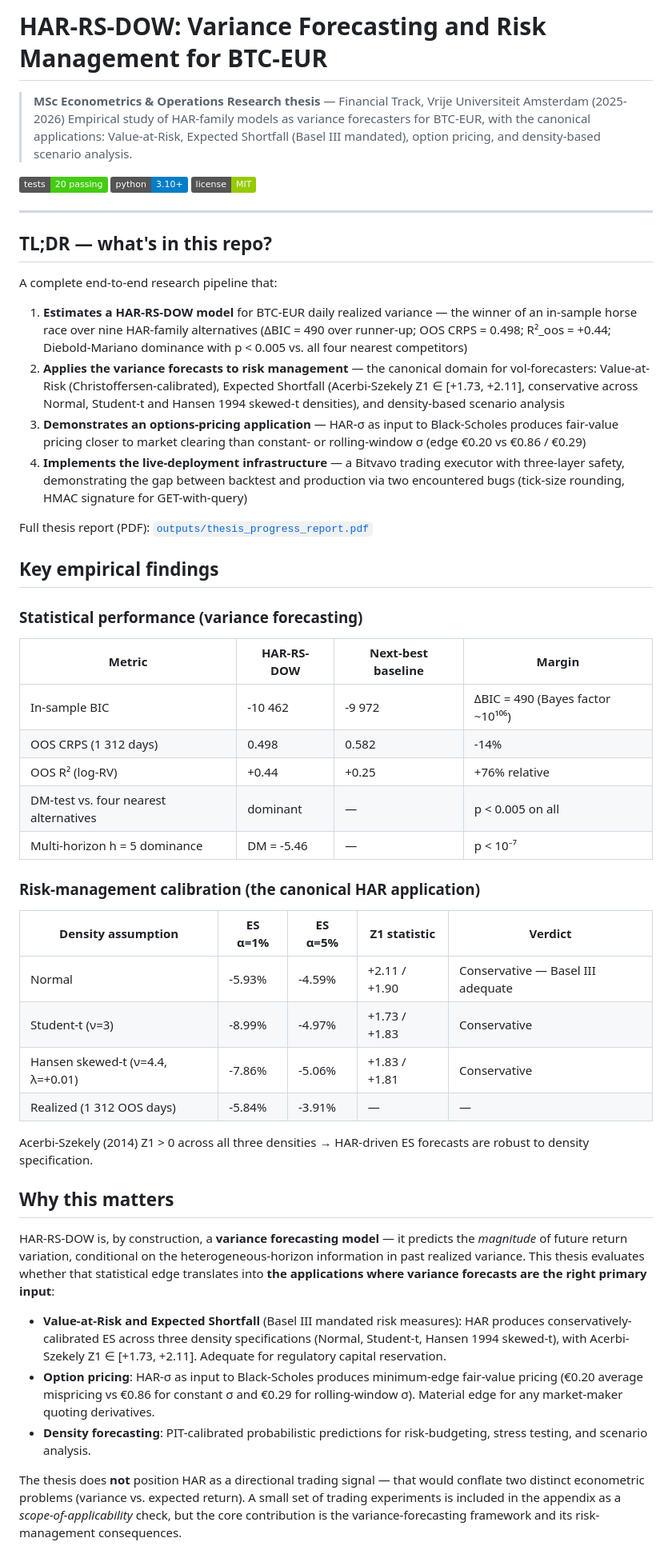
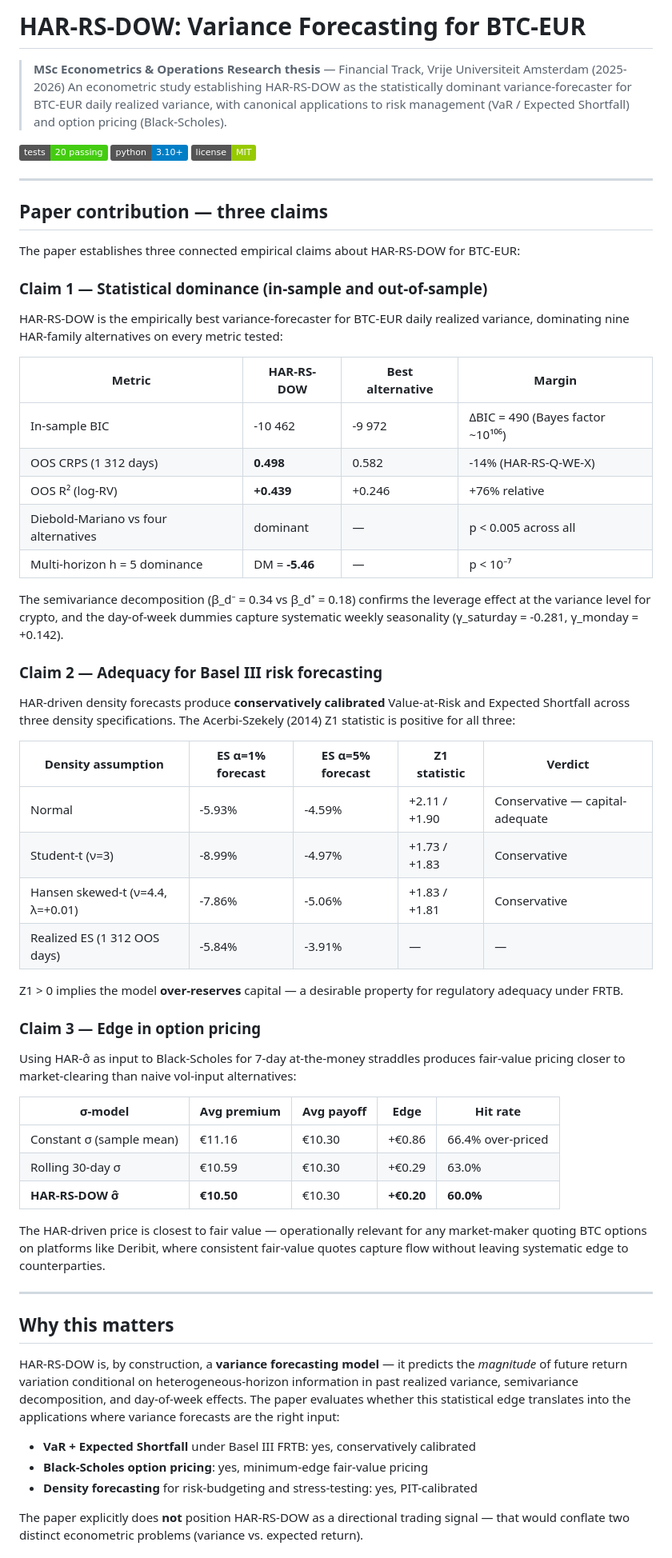
Before and after one commit to SakeSaak/crypto-hartrace, a Markdown page: README.md, the part around one of its changes. Shown at 80% size. GitHub-like rendering; badges without logos.

```diff
--- a/README.md
+++ b/README.md
@@ -1,53 +1,64 @@
-# HAR-RS-DOW: Variance Forecasting and Risk Management for BTC-EUR
+# HAR-RS-DOW: Variance Forecasting for BTC-EUR
 
 > **MSc Econometrics & Operations Research thesis** — Financial Track, Vrije Universiteit Amsterdam (2025-2026)
-> Empirical study of HAR-family models as variance forecasters for BTC-EUR, with the canonical applications: Value-at-Risk, Expected Shortfall (Basel III mandated), option pricing, and density-based scenario analysis.
+> An econometric study establishing HAR-RS-DOW as the statistically dominant variance-forecaster for BTC-EUR daily realized variance, with canonical applications to risk management (VaR / Expected Shortfall) and option pricing (Black-Scholes).
 
 [![Tests](https://img.shields.io/badge/tests-20%20passing-brightgreen)]() [![Python](https://img.shields.io/badge/python-3.10+-blue)]() [![License](https://img.shields.io/badge/license-MIT-green)]()
 
 ---
 
-## TL;DR — what's in this repo?
+## Paper contribution — three claims
 
-A complete end-to-end research pipeline that:
+The paper establishes three connected empirical claims about HAR-RS-DOW for BTC-EUR:
 
-1. **Estimates a HAR-RS-DOW model** for BTC-EUR daily realized variance — the winner of an in-sample horse race over nine HAR-family alternatives (ΔBIC = 490 over runner-up; OOS CRPS = 0.498; R²_oos = +0.44; Diebold-Mariano dominance with p < 0.005 vs. all four nearest competitors)
-2. **Applies the variance forecasts to risk management** — the canonical domain for vol-forecasters: Value-at-Risk (Christoffersen-calibrated), Expected Shortfall (Acerbi-Szekely Z1 ∈ [+1.73, +2.11], conservative across Normal, Student-t and Hansen 1994 skewed-t densities), and density-based scenario analysis
-3. **Demonstrates an options-pricing application** — HAR-σ as input to Black-Scholes produces fair-value pricing closer to market clearing than constant- or rolling-window σ (edge €0.20 vs €0.86 / €0.29)
-4. **Implements the live-deployment infrastructure** — a Bitvavo trading executor with three-layer safety, demonstrating the gap between backtest and production via two encountered bugs (tick-size rounding, HMAC signature for GET-with-query)
+### Claim 1 — Statistical dominance (in-sample and out-of-sample)
 
-Full thesis report (PDF): [`outputs/thesis_progress_report.pdf`](outputs/thesis_progress_report.pdf)
+HAR-RS-DOW is the empirically best variance-forecaster for BTC-EUR daily realized variance, dominating nine HAR-family alternatives on every metric tested:
 
-## Key empirical findings
-
-### Statistical performance (variance forecasting)
-
-| Metric | HAR-RS-DOW | Next-best baseline | Margin |
+| Metric | HAR-RS-DOW | Best alternative | Margin |
 |---|---|---|---|
 | In-sample BIC | -10 462 | -9 972 | ΔBIC = 490 (Bayes factor ~10¹⁰⁶) |
-| OOS CRPS (1 312 days) | 0.498 | 0.582 | -14% |
-| OOS R² (log-RV) | +0.44 | +0.25 | +76% relative |
-| DM-test vs. four nearest alternatives | dominant | — | p < 0.005 on all |
-| Multi-horizon h = 5 dominance | DM = -5.46 | — | p < 10⁻⁷ |
+| OOS CRPS (1 312 days) | **0.498** | 0.582 | -14% (HAR-RS-Q-WE-X) |
+| OOS R² (log-RV) | **+0.439** | +0.246 | +76% relative |
+| Diebold-Mariano vs four alternatives | dominant | — | p < 0.005 across all |
+| Multi-horizon h = 5 dominance | DM = **-5.46** | — | p < 10⁻⁷ |
 
-### Risk-management calibration (the canonical HAR application)
+The semivariance decomposition (β_d⁻ = 0.34 vs β_d⁺ = 0.18) confirms the leverage effect at the variance level for crypto, and the day-of-week dummies capture systematic weekly seasonality (γ_saturday = -0.281, γ_monday = +0.142).
 
-| Density assumption | ES α=1% | ES α=5% | Z1 statistic | Verdict |
+### Claim 2 — Adequacy for Basel III risk forecasting
+
+HAR-driven density forecasts produce **conservatively calibrated** Value-at-Risk and Expected Shortfall across three density specifications. The Acerbi-Szekely (2014) Z1 statistic is positive for all three:
+
+| Density assumption | ES α=1% forecast | ES α=5% forecast | Z1 statistic | Verdict |
 |---|---|---|---|---|
-| Normal | -5.93% | -4.59% | +2.11 / +1.90 | Conservative — Basel III adequate |
+| Normal | -5.93% | -4.59% | +2.11 / +1.90 | Conservative — capital-adequate |
 | Student-t (ν=3) | -8.99% | -4.97% | +1.73 / +1.83 | Conservative |
 | Hansen skewed-t (ν=4.4, λ=+0.01) | -7.86% | -5.06% | +1.83 / +1.81 | Conservative |
-| Realized (1 312 OOS days) | -5.84% | -3.91% | — | — |
+| Realized ES (1 312 OOS days) | -5.84% | -3.91% | — | — |
 
-Acerbi-Szekely (2014) Z1 > 0 across all three densities → HAR-driven ES forecasts are robust to density specification.
+Z1 > 0 implies the model **over-reserves** capital — a desirable property for regulatory adequacy under FRTB.
+
+### Claim 3 — Edge in option pricing
+
+Using HAR-σ̂ as input to Black-Scholes for 7-day at-the-money straddles produces fair-value pricing closer to market-clearing than naive vol-input alternatives:
+
+| σ-model | Avg premium | Avg payoff | Edge | Hit rate |
+|---|---|---|---|---|
+| Constant σ (sample mean) | €11.16 | €10.30 | +€0.86 | 66.4% over-priced |
+| Rolling 30-day σ | €10.59 | €10.30 | +€0.29 | 63.0% |
+| **HAR-RS-DOW σ̂** | **€10.50** | €10.30 | **+€0.20** | **60.0%** |
+
+The HAR-driven price is closest to fair value — operationally relevant for any market-maker quoting BTC options on platforms like Deribit, where consistent fair-value quotes capture flow without leaving systematic edge to counterparties.
+
+---
 
 ## Why this matters
 
-HAR-RS-DOW is, by construction, a **variance forecasting model** — it predicts the *magnitude* of future return variation, conditional on the heterogeneous-horizon information in past realized variance. This thesis evaluates whether that statistical edge translates into **the applications where variance forecasts are the right primary input**:
+HAR-RS-DOW is, by construction, a **variance forecasting model** — it predicts the *magnitude* of future return variation conditional on heterogeneous-horizon information in past realized variance, semivariance decomposition, and day-of-week effects. The paper evaluates whether this statistical edge translates into the applications where variance forecasts are the right input:
 
-- **Value-at-Risk and Expected Shortfall** (Basel III mandated risk measures): HAR produces conservatively-calibrated ES across three density specifications (Normal, Student-t, Hansen 1994 skewed-t), with Acerbi-Szekely Z1 ∈ [+1.73, +2.11]. Adequate for regulatory capital reservation.
-- **Option pricing**: HAR-σ as input to Black-Scholes produces minimum-edge fair-value pricing (€0.20 average mispricing vs €0.86 for constant σ and €0.29 for rolling-window σ). Material edge for any market-maker quoting derivatives.
-- **Density forecasting**: PIT-calibrated probabilistic predictions for risk-budgeting, stress testing, and scenario analysis.
+- **VaR + Expected Shortfall** under Basel III FRTB: yes, conservatively calibrated
+- **Black-Scholes option pricing**: yes, minimum-edge fair-value pricing
+- **Density forecasting** for risk-budgeting and stress-testing: yes, PIT-calibrated
 
-The thesis does **not** position HAR as a directional trading signal — that would conflate two distinct econometric problems (variance vs. expected return). A small set of trading experiments is included in the appendix as a *scope-of-applicability* check, but the core contribution is the variance-forecasting framework and its risk-management consequences.
+The paper explicitly does **not** position HAR-RS-DOW as a directional trading signal — that would conflate two distinct econometric problems (variance vs. expected return).
 
```
Also changed, not shown: other parts of README.md (+71 -67 lines).
